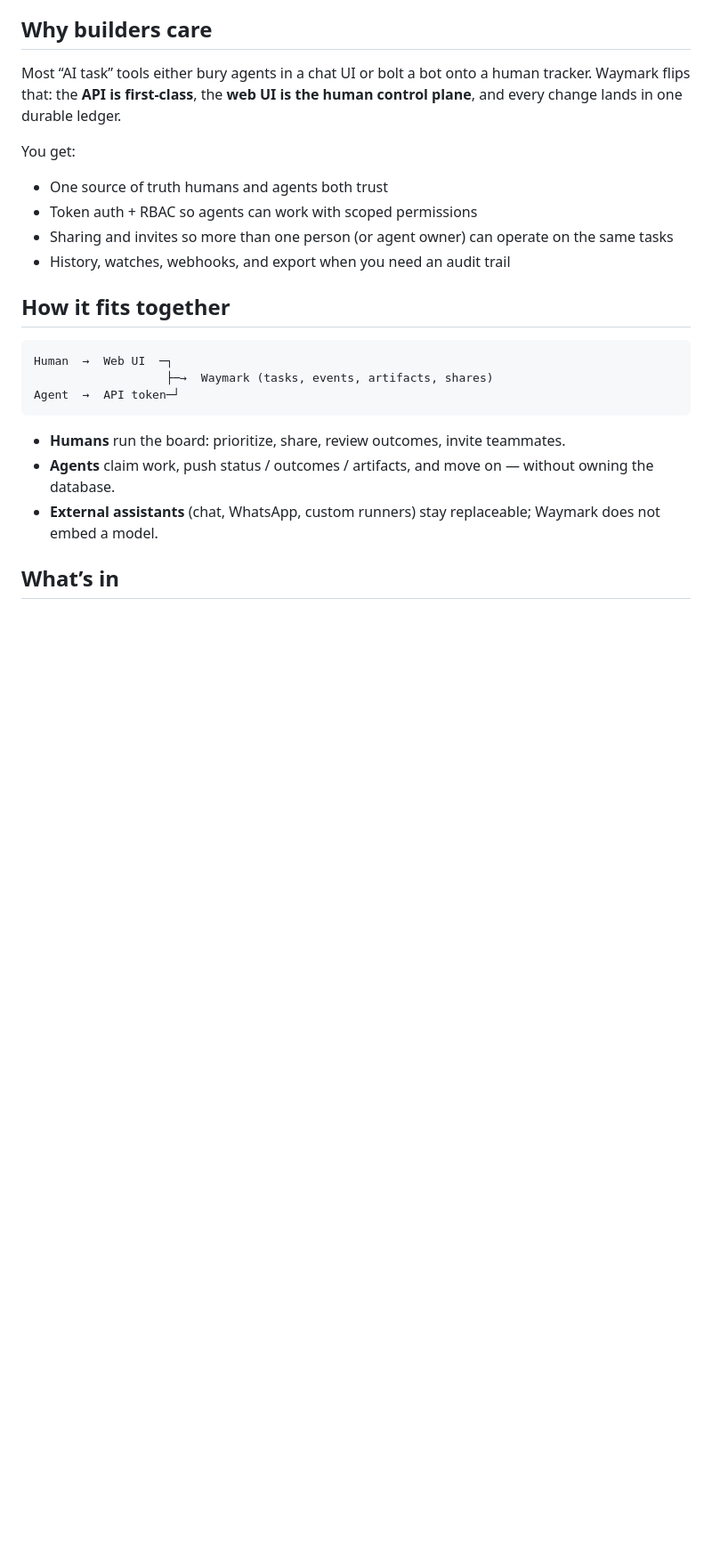
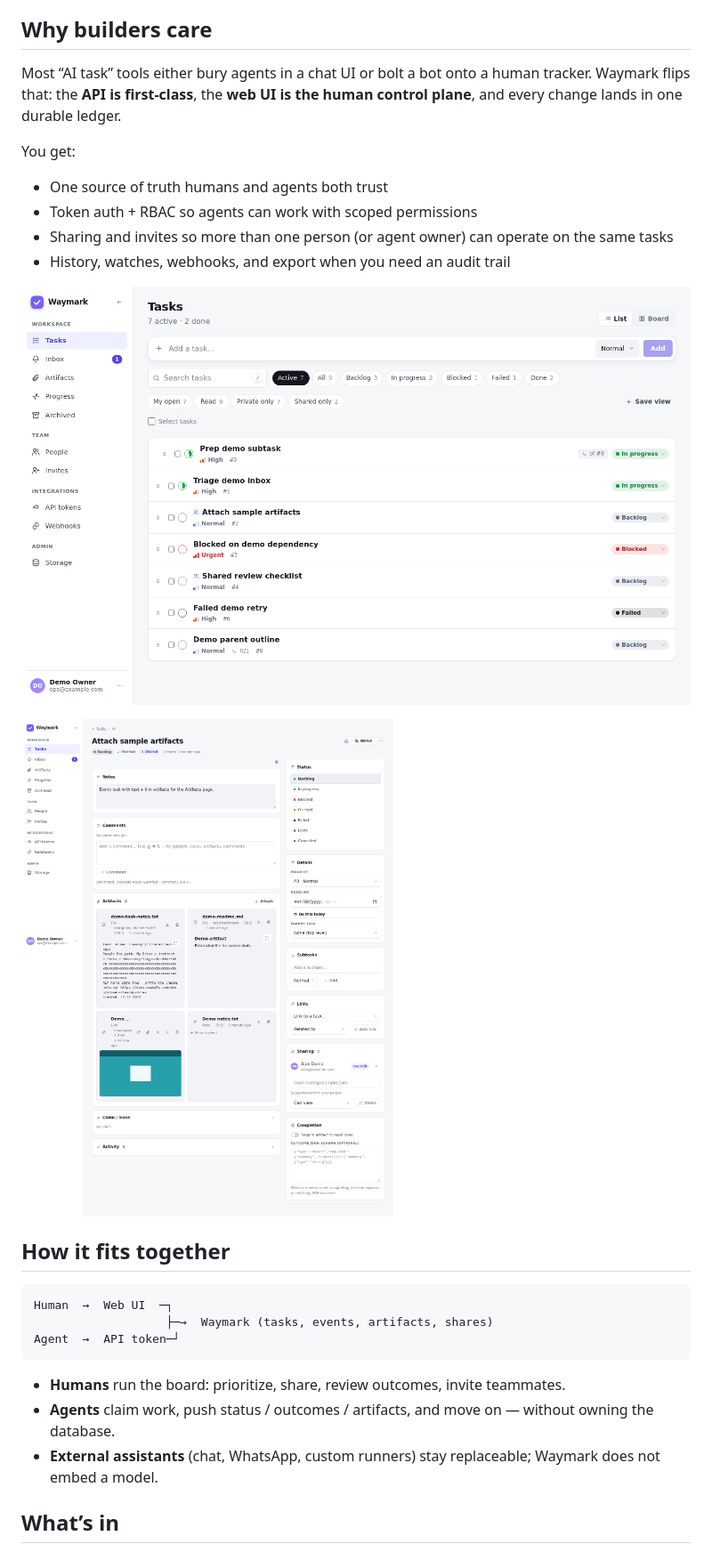
Before and after one commit to danielnachumdev/docket, a Markdown page: README.md, the part around the change. Shown at 89% size. Drawn GitHub-style; pictures changed too: docs/images/task-detail.png (added), docs/images/tasks.png (added); blank space fills up the shorter version.

Commit message:
Add product README screenshots from PII-safe demo data. (#92)
Co-authored-by: Cursor <cursoragent@cursor.com>

```diff
--- a/README.md
+++ b/README.md
@@ -14,6 +14,10 @@ You get:
 - Token auth + RBAC so agents can work with scoped permissions
 - Sharing and invites so more than one person (or agent owner) can operate on the same tasks
 - History, watches, webhooks, and export when you need an audit trail
+
+![Tasks list with demo data](docs/images/tasks.png)
+
+![Task detail with artifacts and sharing](docs/images/task-detail.png)
 
 ## How it fits together
 
```
